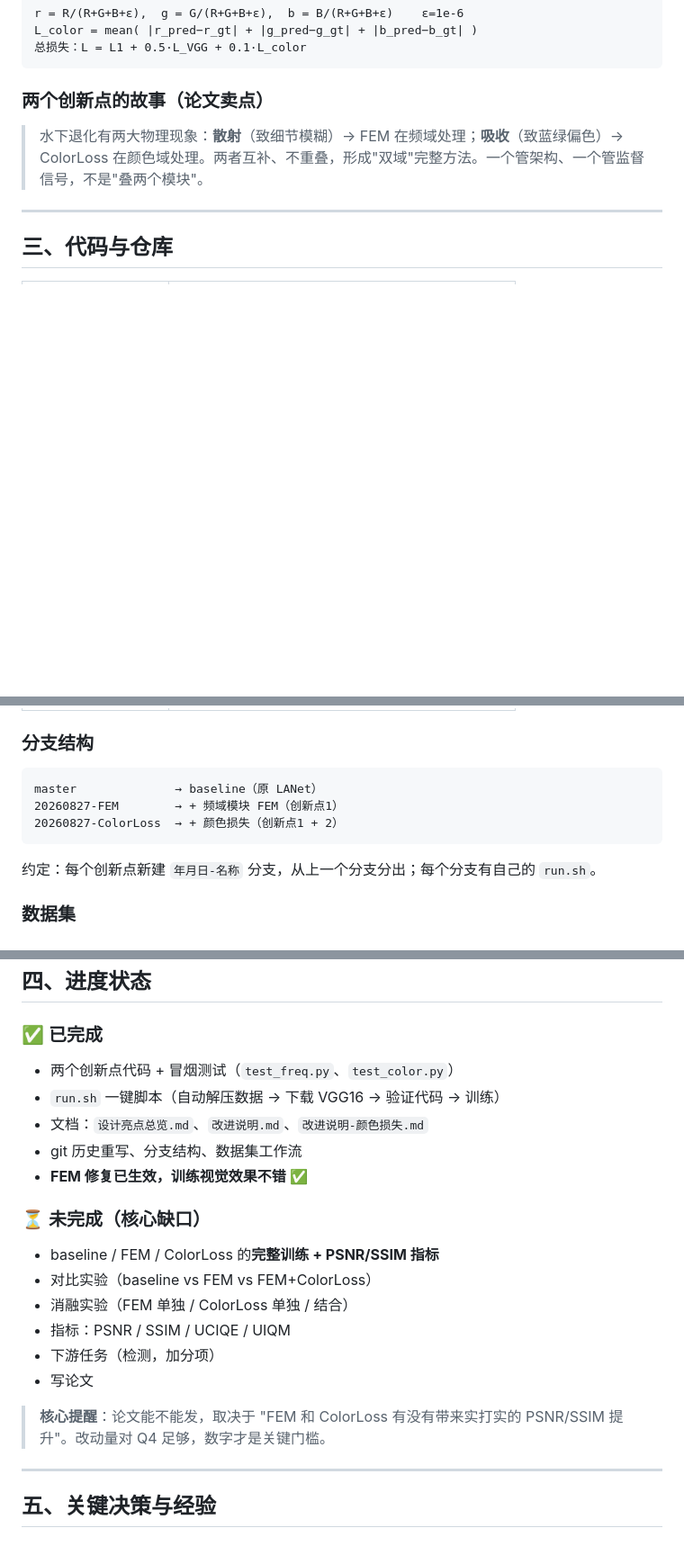
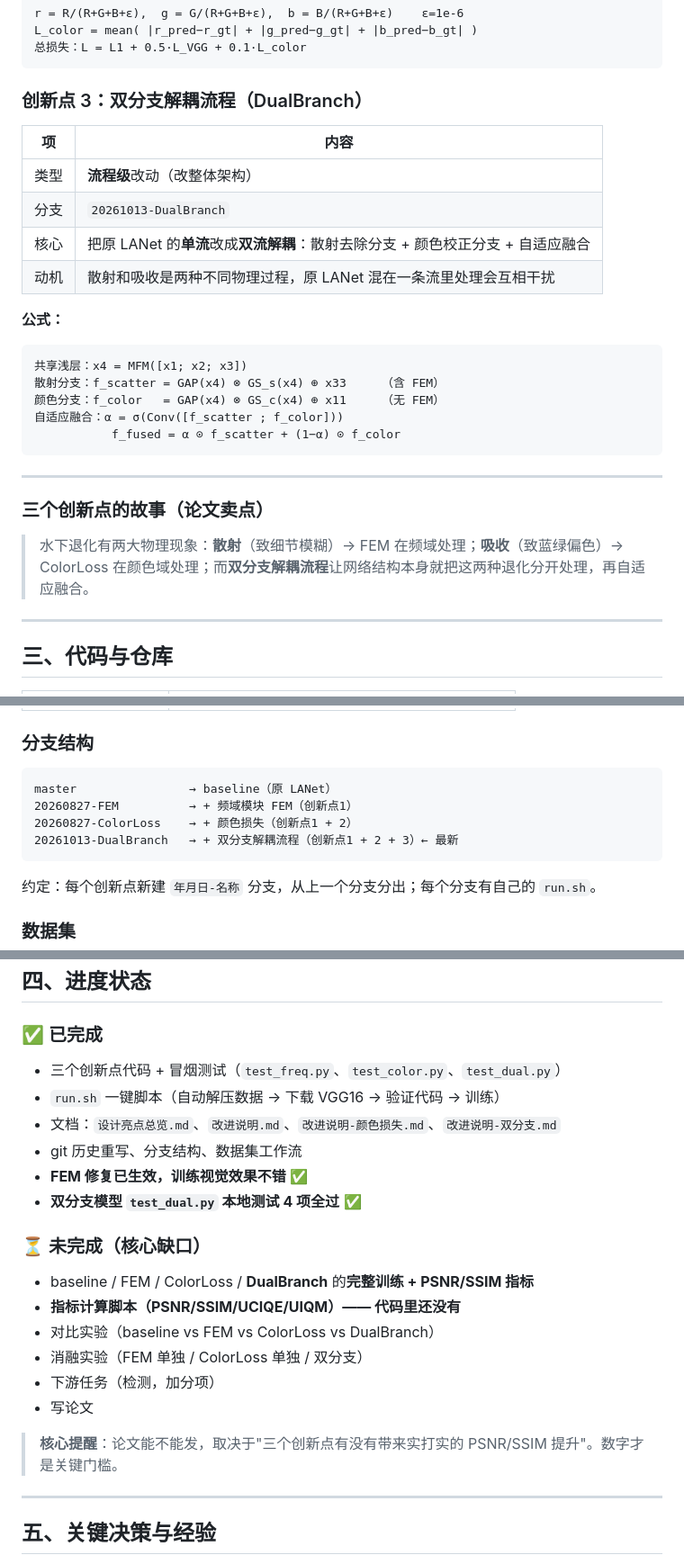
Before and after one commit to qiaowei-work/personal-data-resources, a Markdown page: deep-learn/LANet水下图像增强论文项目.md, 3 parts joined by grey strips. Shown at 90% size. Rendered like a GitHub page; blank space fills up the shorter version.

````diff
--- a/deep-learn/LANet水下图像增强论文项目.md
+++ b/deep-learn/LANet水下图像增强论文项目.md
@@ -59,9 +59,29 @@ L_color = mean( |r_pred−r_gt| + |g_pred−g_gt| + |b_pred−b_gt| )
 总损失：L = L1 + 0.5·L_VGG + 0.1·L_color
 ```
 
-### 两个创新点的故事（论文卖点）
+### 创新点 3：双分支解耦流程（DualBranch）
 
-> 水下退化有两大物理现象：**散射**（致细节模糊）→ FEM 在频域处理；**吸收**（致蓝绿偏色）→ ColorLoss 在颜色域处理。两者互补、不重叠，形成"双域"完整方法。一个管架构、一个管监督信号，不是"叠两个模块"。
+| 项 | 内容 |
+|---|---|
+| 类型 | **流程级**改动（改整体架构） |
+| 分支 | `20261013-DualBranch` |
+| 核心 | 把原 LANet 的**单流**改成**双流解耦**：散射去除分支 + 颜色校正分支 + 自适应融合 |
+| 动机 | 散射和吸收是两种不同物理过程，原 LANet 混在一条流里处理会互相干扰 |
+
+**公式：**
+```
+共享浅层：x4 = MFM([x1; x2; x3])
+散射分支：f_scatter = GAP(x4) ⊗ GS_s(x4) ⊕ x33     （含 FEM）
+颜色分支：f_color   = GAP(x4) ⊗ GS_c(x4) ⊕ x11     （无 FEM）
+自适应融合：α = σ(Conv([f_scatter ; f_color]))
+           f_fused = α ⊙ f_scatter + (1−α) ⊙ f_color
+```
+
+---
+
+### 三个创新点的故事（论文卖点）
+
+> 水下退化有两大物理现象：**散射**（致细节模糊）→ FEM 在频域处理；**吸收**（致蓝绿偏色）→ ColorLoss 在颜色域处理；而**双分支解耦流程**让网络结构本身就把这两种退化分开处理，再自适应融合。
 
 ---
 
@@ -78,9 +98,10 @@ L_color = mean( |r_pred−r_gt| + |g_pred−g_gt| + |b_pred−b_gt| )
 ### 分支结构
 
 ```
-master              → baseline（原 LANet）
-20260827-FEM        → + 频域模块 FEM（创新点1）
-20260827-ColorLoss  → + 颜色损失（创新点1 + 2）
+master                → baseline（原 LANet）
+20260827-FEM          → + 频域模块 FEM（创新点1）
+20260827-ColorLoss    → + 颜色损失（创新点1 + 2）
+20261013-DualBranch   → + 双分支解耦流程（创新点1 + 2 + 3）← 最新
 ```
 
 约定：每个创新点新建 `年月日-名称` 分支，从上一个分支分出；每个分支有自己的 `run.sh`。
@@ -96,21 +117,22 @@ master              → baseline（原 LANet）
 ## 四、进度状态
 
 ### ✅ 已完成
-- 两个创新点代码 + 冒烟测试（`test_freq.py`、`test_color.py`）
+- 三个创新点代码 + 冒烟测试（`test_freq.py`、`test_color.py`、`test_dual.py`）
 - `run.sh` 一键脚本（自动解压数据 → 下载 VGG16 → 验证代码 → 训练）
-- 文档：`设计亮点总览.md`、`改进说明.md`、`改进说明-颜色损失.md`
+- 文档：`设计亮点总览.md`、`改进说明.md`、`改进说明-颜色损失.md`、`改进说明-双分支.md`
 - git 历史重写、分支结构、数据集工作流
 - **FEM 修复已生效，训练视觉效果不错** ✅
+- **双分支模型 `test_dual.py` 本地测试 4 项全过** ✅
 
 ### ⏳ 未完成（核心缺口）
-- baseline / FEM / ColorLoss 的**完整训练 + PSNR/SSIM 指标**
-- 对比实验（baseline vs FEM vs FEM+ColorLoss）
-- 消融实验（FEM 单独 / ColorLoss 单独 / 结合）
-- 指标：PSNR / SSIM / UCIQE / UIQM
+- baseline / FEM / ColorLoss / **DualBranch** 的**完整训练 + PSNR/SSIM 指标**
+- **指标计算脚本（PSNR/SSIM/UCIQE/UIQM）—— 代码里还没有**
+- 对比实验（baseline vs FEM vs ColorLoss vs DualBranch）
+- 消融实验（FEM 单独 / ColorLoss 单独 / 双分支）
 - 下游任务（检测，加分项）
 - 写论文
 
-> **核心提醒**：论文能不能发，取决于 "FEM 和 ColorLoss 有没有带来实打实的 PSNR/SSIM 提升"。改动量对 Q4 足够，数字才是关键门槛。
+> **核心提醒**：论文能不能发，取决于"三个创新点有没有带来实打实的 PSNR/SSIM 提升"。数字才是关键门槛。
 
 ---
 
````
Also changed, not shown: other parts of deep-learn/LANet水下图像增强论文项目.md (+3 -2 lines), deep-learn/每日进展.md (added, +13 -0 lines).
